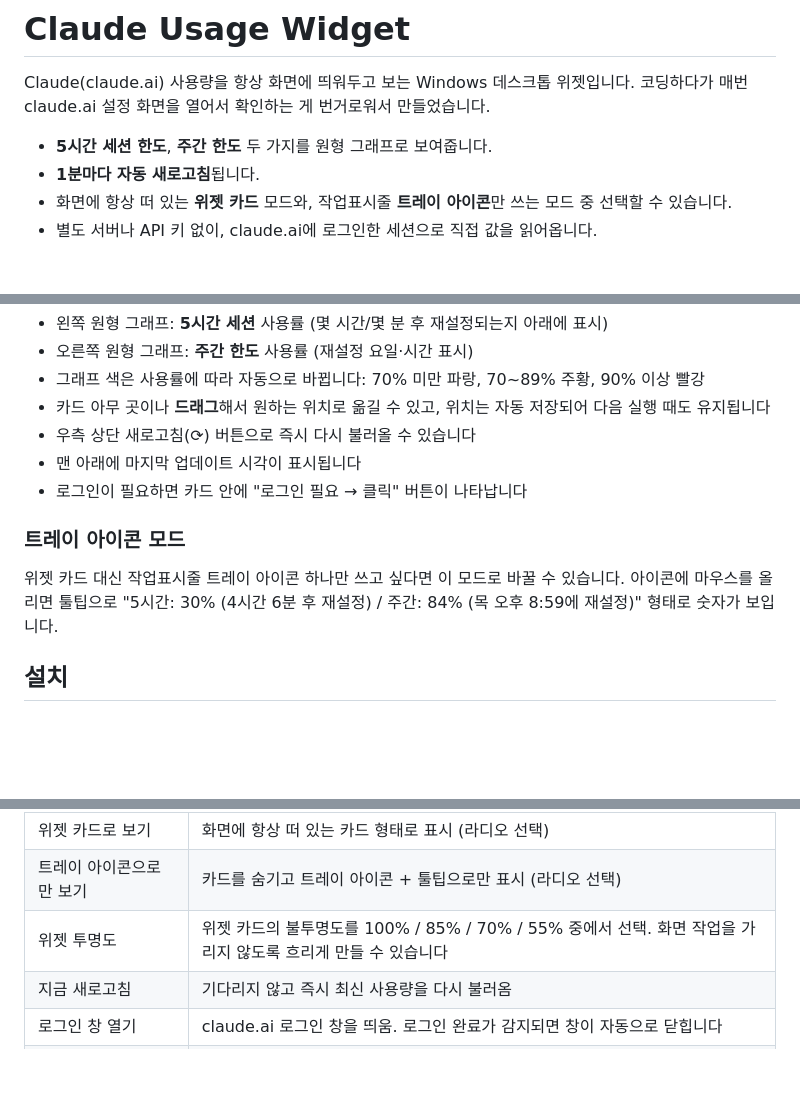
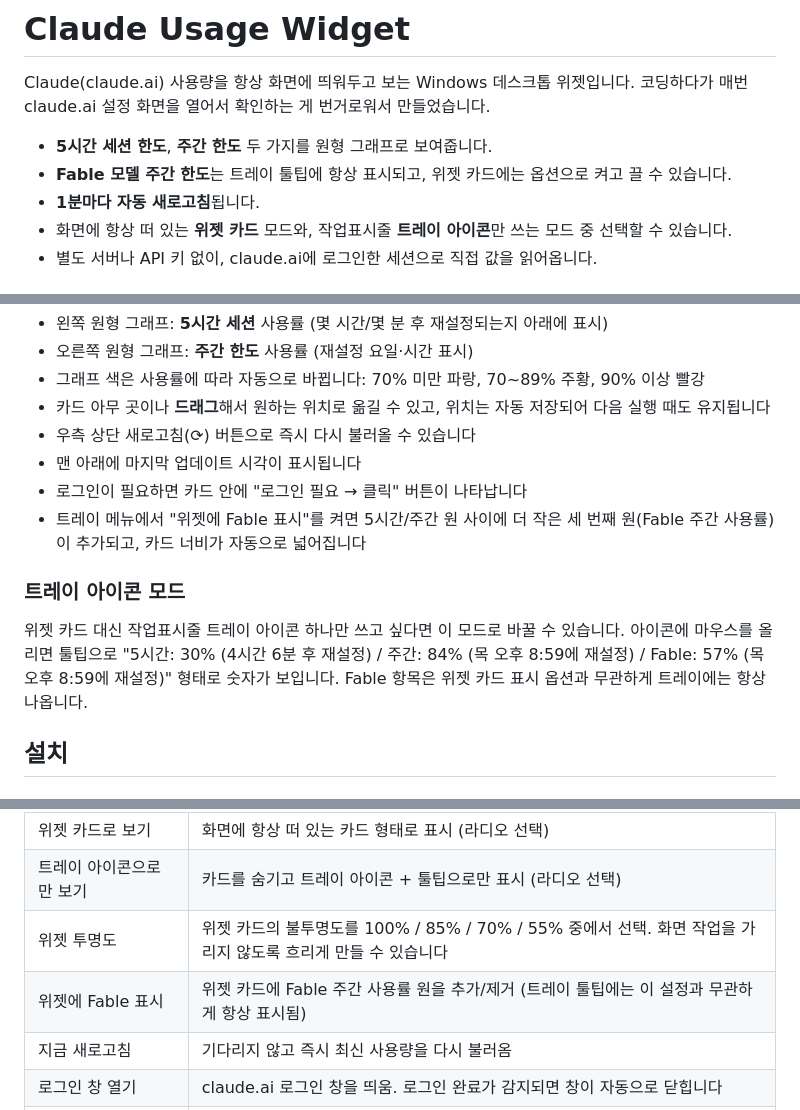
Before and after one commit to kimju1416/claude-usage-widget, a Markdown page: README.md, 3 parts joined by grey strips. GitHub-like rendering; blank space fills up the shorter version.

Commit message:
Document Fable feature in README
Co-Authored-By: Claude Sonnet 5 <noreply@anthropic.com>

```diff
--- a/README.md
+++ b/README.md
@@ -4,6 +4,7 @@ Claude(claude.ai) 사용량을 항상 화면에 띄워두고 보는 Windows 데
 코딩하다가 매번 claude.ai 설정 화면을 열어서 확인하는 게 번거로워서 만들었습니다.
 
 - **5시간 세션 한도**, **주간 한도** 두 가지를 원형 그래프로 보여줍니다.
+- **Fable 모델 주간 한도**는 트레이 툴팁에 항상 표시되고, 위젯 카드에는 옵션으로 켜고 끌 수 있습니다.
 - **1분마다 자동 새로고침**됩니다.
 - 화면에 항상 떠 있는 **위젯 카드** 모드와, 작업표시줄 **트레이 아이콘**만 쓰는 모드 중 선택할 수 있습니다.
 - 별도 서버나 API 키 없이, claude.ai에 로그인한 세션으로 직접 값을 읽어옵니다.
@@ -21,10 +22,11 @@ Claude(claude.ai) 사용량을 항상 화면에 띄워두고 보는 Windows 데
 - 우측 상단 새로고침(⟳) 버튼으로 즉시 다시 불러올 수 있습니다
 - 맨 아래에 마지막 업데이트 시각이 표시됩니다
 - 로그인이 필요하면 카드 안에 "로그인 필요 → 클릭" 버튼이 나타납니다
+- 트레이 메뉴에서 "위젯에 Fable 표시"를 켜면 5시간/주간 원 사이에 더 작은 세 번째 원(Fable 주간 사용률)이 추가되고, 카드 너비가 자동으로 넓어집니다
 
 ### 트레이 아이콘 모드
 
-위젯 카드 대신 작업표시줄 트레이 아이콘 하나만 쓰고 싶다면 이 모드로 바꿀 수 있습니다. 아이콘에 마우스를 올리면 툴팁으로 "5시간: 30% (4시간 6분 후 재설정) / 주간: 84% (목 오후 8:59에 재설정)" 형태로 숫자가 보입니다.
+위젯 카드 대신 작업표시줄 트레이 아이콘 하나만 쓰고 싶다면 이 모드로 바꿀 수 있습니다. 아이콘에 마우스를 올리면 툴팁으로 "5시간: 30% (4시간 6분 후 재설정) / 주간: 84% (목 오후 8:59에 재설정) / Fable: 57% (목 오후 8:59에 재설정)" 형태로 숫자가 보입니다. Fable 항목은 위젯 카드 표시 옵션과 무관하게 트레이에는 항상 나옵니다.
 
 ## 설치
 
@@ -66,6 +68,7 @@ Node.js가 설치되어 있어야 합니다.
 | 위젯 카드로 보기 | 화면에 항상 떠 있는 카드 형태로 표시 (라디오 선택) |
 | 트레이 아이콘으로만 보기 | 카드를 숨기고 트레이 아이콘 + 툴팁으로만 표시 (라디오 선택) |
 | 위젯 투명도 | 위젯 카드의 불투명도를 100% / 85% / 70% / 55% 중에서 선택. 화면 작업을 가리지 않도록 흐리게 만들 수 있습니다 |
+| 위젯에 Fable 표시 | 위젯 카드에 Fable 주간 사용률 원을 추가/제거 (트레이 툴팁에는 이 설정과 무관하게 항상 표시됨) |
 | 지금 새로고침 | 기다리지 않고 즉시 최신 사용량을 다시 불러옴 |
 | 로그인 창 열기 | claude.ai 로그인 창을 띄움. 로그인 완료가 감지되면 창이 자동으로 닫힙니다 |
 | Windows 시작 시 자동 실행 | 켜두면 컴퓨터 부팅 시 위젯이 자동으로 실행됩니다 |
```
